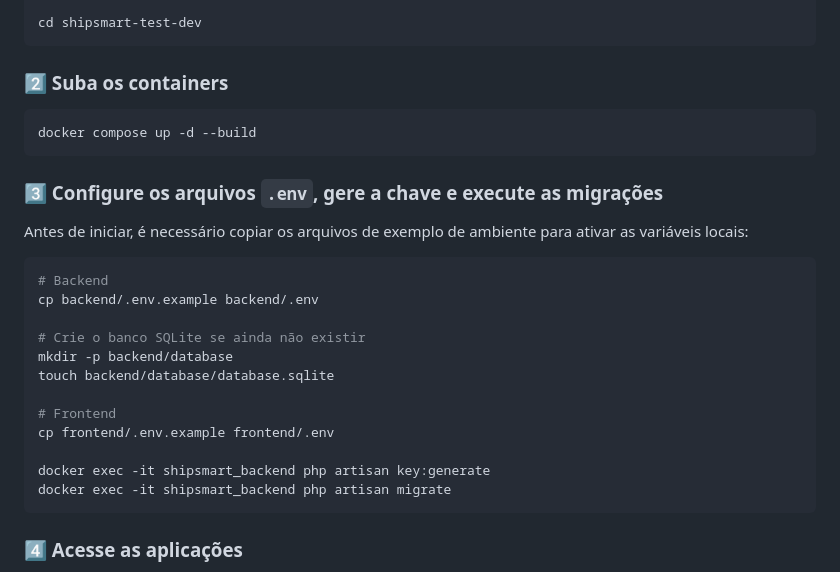
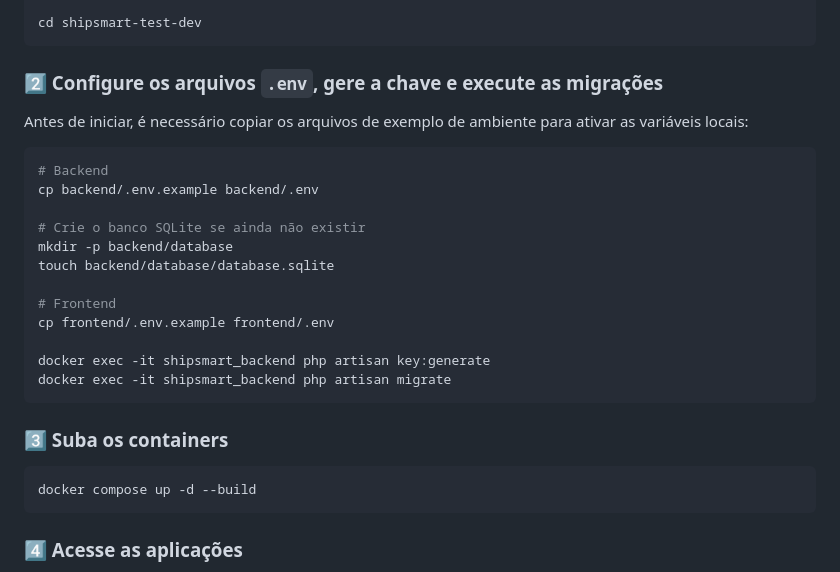
Before and after one commit to vitorpedroso283/shipsmart-test-dev, a Markdown page: README.md, the part around the change. GitHub-like rendering.

Commit message:
Update README instructions for container setup

````diff
--- a/README.md
+++ b/README.md
@@ -140,13 +140,7 @@ git clone git@github.com:vitorpedroso283/shipsmart-test-dev.git
 cd shipsmart-test-dev
 ```
 
-### 2️⃣ Suba os containers
-
-```bash
-docker compose up -d --build
-```
-
-### 3️⃣ Configure os arquivos `.env`, gere a chave e execute as migrações
+### 2️⃣ Configure os arquivos `.env`, gere a chave e execute as migrações
 
 Antes de iniciar, é necessário copiar os arquivos de exemplo de ambiente para ativar as variáveis locais:
 
@@ -163,6 +157,12 @@ cp frontend/.env.example frontend/.env
 
 docker exec -it shipsmart_backend php artisan key:generate
 docker exec -it shipsmart_backend php artisan migrate
+```
+
+### 3️⃣ Suba os containers
+
+```bash
+docker compose up -d --build
 ```
 
 ### 4️⃣ Acesse as aplicações
````
